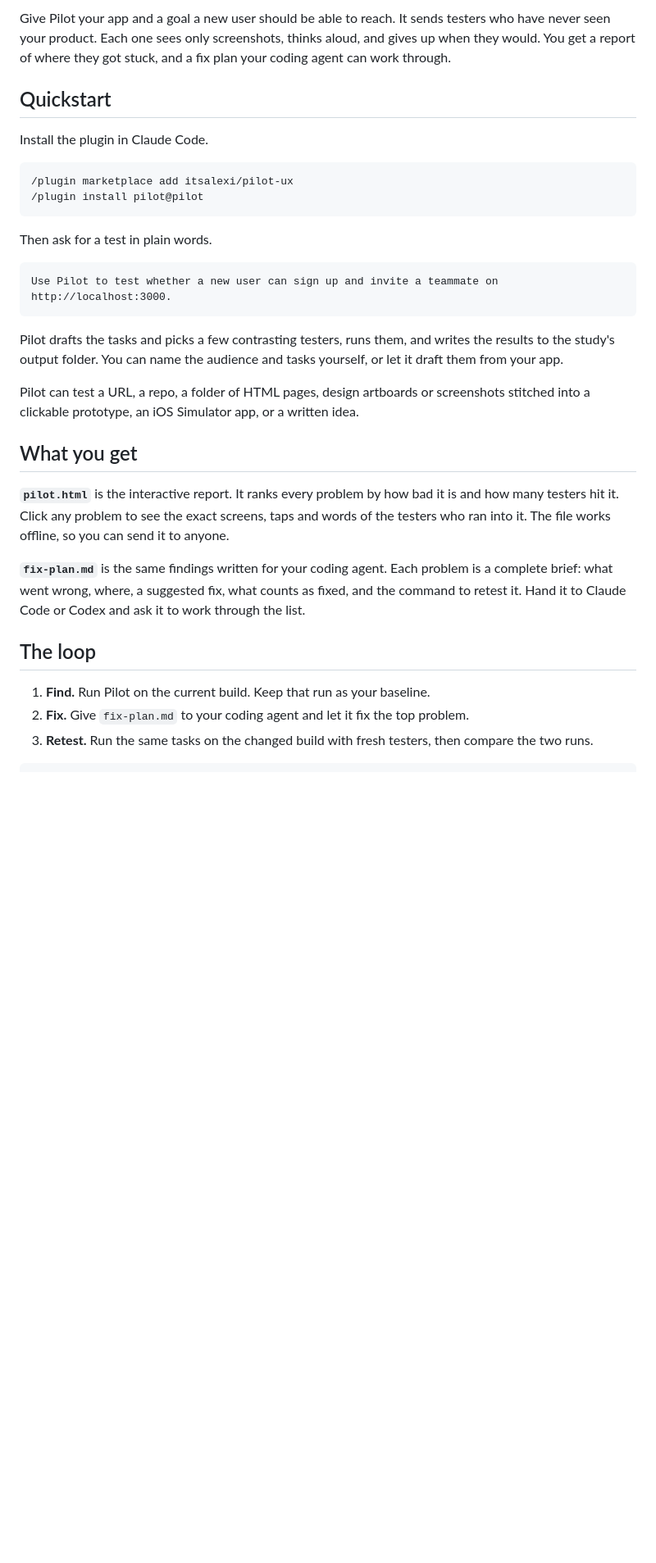
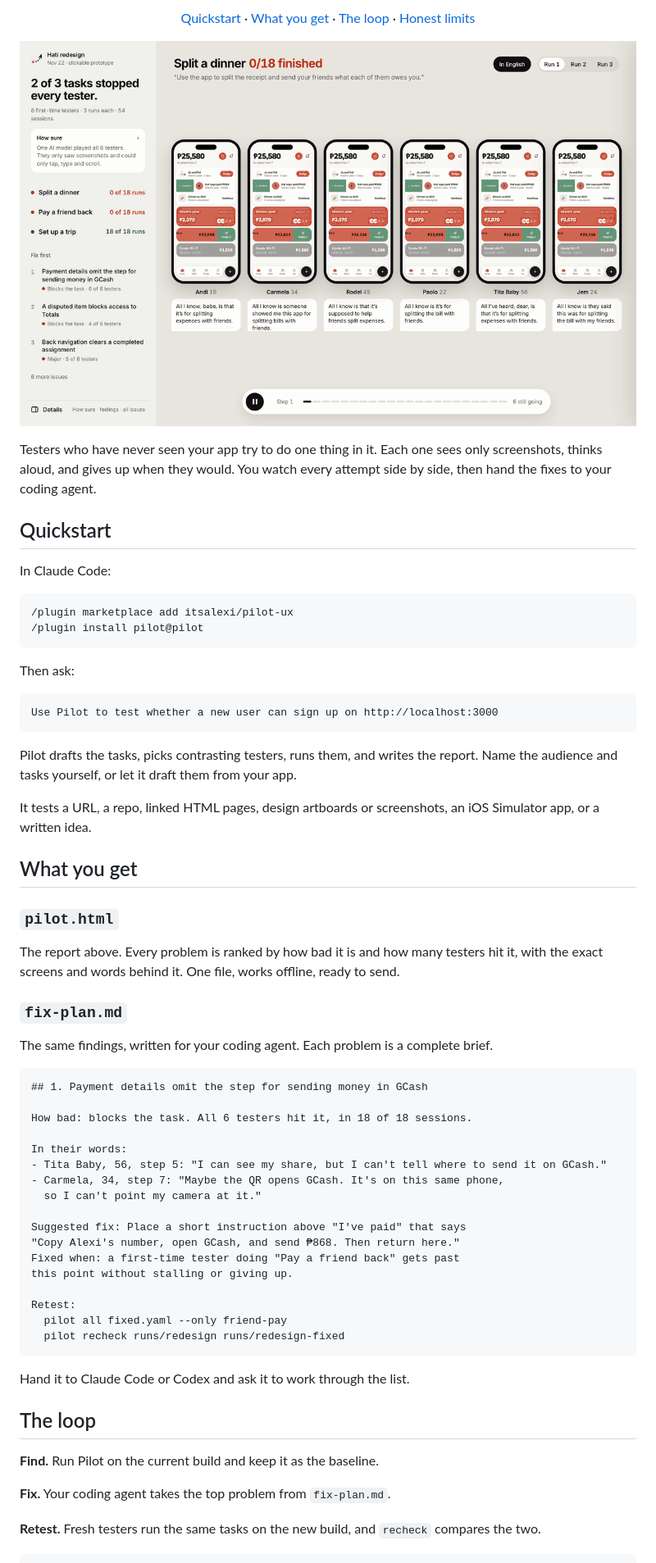
Before and after one commit to itsalexi/pilot-ux, a Markdown page: README.md, the part around one of its changes. Shown at 82% size. Drawn GitHub-style; pictures changed too: assets/pilot-report.gif (added); blank space fills up the shorter version.

````diff
--- a/README.md
+++ b/README.md
@@ -6,35 +11,74 @@ We created Pilot to test any UX like real first-time users, so that you can fix
 
-Give Pilot your app and a goal a new user should be able to reach. It sends testers who have never seen your product. Each one sees only screenshots, thinks aloud, and gives up when they would. You get a report of where they got stuck, and a fix plan your coding agent can work through.
+<p align="center">
+  <a href="#quickstart">Quickstart</a> ·
+  <a href="#what-you-get">What you get</a> ·
+  <a href="#the-loop">The loop</a> ·
+  <a href="#honest-limits">Honest limits</a>
+</p>
+
+<p align="center">
+  <img src="assets/pilot-report.gif" alt="Six first-time testers try to split a dinner bill in the Hati prototype. Three give up." width="100%">
+</p>
+
+Testers who have never seen your app try to do one thing in it. Each one sees only screenshots, thinks aloud, and gives up when they would. You watch every attempt side by side, then hand the fixes to your coding agent.
 
 ## Quickstart
 
-Install the plugin in Claude Code.
+In Claude Code:
 
 ```
 /plugin marketplace add itsalexi/pilot-ux
 /plugin install pilot@pilot
 ```
 
-Then ask for a test in plain words.
+Then ask:
 
 ```
-Use Pilot to test whether a new user can sign up and invite a teammate on http://localhost:3000.
+Use Pilot to test whether a new user can sign up on http://localhost:3000
 ```
 
-Pilot drafts the tasks and picks a few contrasting testers, runs them, and writes the results to the study's output folder. You can name the audience and tasks yourself, or let it draft them from your app.
+Pilot drafts the tasks, picks contrasting testers, runs them, and writes the report. Name the audience and tasks yourself, or let it draft them from your app.
 
-Pilot can test a URL, a repo, a folder of HTML pages, design artboards or screenshots stitched into a clickable prototype, an iOS Simulator app, or a written idea.
+It tests a URL, a repo, linked HTML pages, design artboards or screenshots, an iOS Simulator app, or a written idea.
 
 ## What you get
 
-**`pilot.html`** is the interactive report. It ranks every problem by how bad it is and how many testers hit it. Click any problem to see the exact screens, taps and words of the testers who ran into it. The file works offline, so you can send it to anyone.
+### `pilot.html`
 
-**`fix-plan.md`** is the same findings written for your coding agent. Each problem is a complete brief: what went wrong, where, a suggested fix, what counts as fixed, and the command to retest it. Hand it to Claude Code or Codex and ask it to work through the list.
+The report above. Every problem is ranked by how bad it is and how many testers hit it, with the exact screens and words behind it. One file, works offline, ready to send.
+
+### `fix-plan.md`
+
+The same findings, written for your coding agent. Each problem is a complete brief.
+
+```markdown
+## 1. Payment details omit the step for sending money in GCash
+
+How bad: blocks the task. All 6 testers hit it, in 18 of 18 sessions.
+
+In their words:
+- Tita Baby, 56, step 5: "I can see my share, but I can't tell where to send it on GCash."
+- Carmela, 34, step 7: "Maybe the QR opens GCash. It's on this same phone,
+  so I can't point my camera at it."
+
+Suggested fix: Place a short instruction above "I've paid" that says
+"Copy Alexi's number, open GCash, and send ₱868. Then return here."
+Fixed when: a first-time tester doing "Pay a friend back" gets past
+this point without stalling or giving up.
+
+Retest:
+  pilot all fixed.yaml --only friend-pay
+  pilot recheck runs/redesign runs/redesign-fixed
+```
+
+Hand it to Claude Code or Codex and ask it to work through the list.
 
 ## The loop
 
-1. **Find.** Run Pilot on the current build. Keep that run as your baseline.
-2. **Fix.** Give `fix-plan.md` to your coding agent and let it fix the top problem.
-3. **Retest.** Run the same tasks on the changed build with fresh testers, then compare the two runs.
+**Find.** Run Pilot on the current build and keep it as the baseline.
+
+**Fix.** Your coding agent takes the top problem from `fix-plan.md`.
+
+**Retest.** Fresh testers run the same tasks on the new build, and `recheck` compares the two.
 
 ```bash
````
Also changed, not shown: other parts of README.md (+45 -30 lines).
